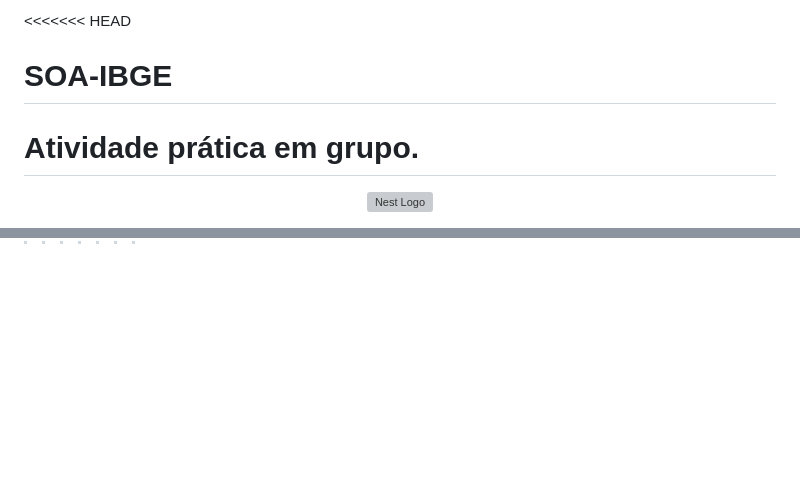
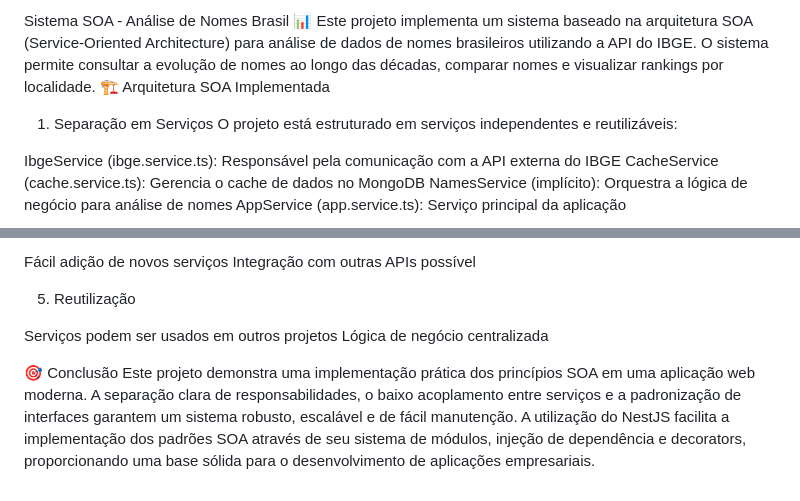
Before and after one commit to BielMaiolli/SOA-IBGE, a Markdown page: README.md, 2 parts joined by grey strips. Drawn GitHub-style; blank space fills up the shorter version; grey boxes are pictures that could not be loaded.

```diff
--- a/README.md
+++ b/README.md
@@ -1,11 +1,11 @@
-<<<<<<< HEAD
-# SOA-IBGE
-Atividade prática em grupo.
-=======
-<p align="center">
-  <a href="http://nestjs.com/" target="blank"><img src="https://nestjs.com/img/logo-small.svg" width="120" alt="Nest Logo" /></a>
-</p>
+Sistema SOA - Análise de Nomes Brasil 📊
+Este projeto implementa um sistema baseado na arquitetura SOA (Service-Oriented Architecture) para análise de dados de nomes brasileiros utilizando a API do IBGE. O sistema permite consultar a evolução de nomes ao longo das décadas, comparar nomes e visualizar rankings por localidade.
+🏗️ Arquitetura SOA Implementada
+1. Separação em Serviços
+O projeto está estruturado em serviços independentes e reutilizáveis:
 
-[circleci-image]: https://img.shields.io/circleci/build/github/nestjs/nest/master?token=abc123def456
-[circleci-url]: https://circleci.com/gh/nestjs/nest
+IbgeService (ibge.service.ts): Responsável pela comunicação com a API externa do IBGE
+CacheService (cache.service.ts): Gerencia o cache de dados no MongoDB
+NamesService (implícito): Orquestra a lógica de negócio para análise de nomes
+AppService (app.service.ts): Serviço principal da aplicação
 
@@ -103,0 +164,11 @@ Nest is [MIT licensed](https://github.com/nestjs/nest/blob/master/LICENSE).
+Fácil adição de novos serviços
+Integração com outras APIs possível
+
+5. Reutilização
+
+Serviços podem ser usados em outros projetos
+Lógica de negócio centralizada
+
+🎯 Conclusão
+Este projeto demonstra uma implementação prática dos princípios SOA em uma aplicação web moderna. A separação clara de responsabilidades, o baixo acoplamento entre serviços e a padronização de interfaces garantem um sistema robusto, escalável e de fácil manutenção.
+A utilização do NestJS facilita a implementação dos padrões SOA através de seu sistema de módulos, injeção de dependência e decorators, proporcionando uma base sólida para o desenvolvimento de aplicações empresariais.
```
Also changed, not shown: other parts of README.md (+126 -66 lines).
